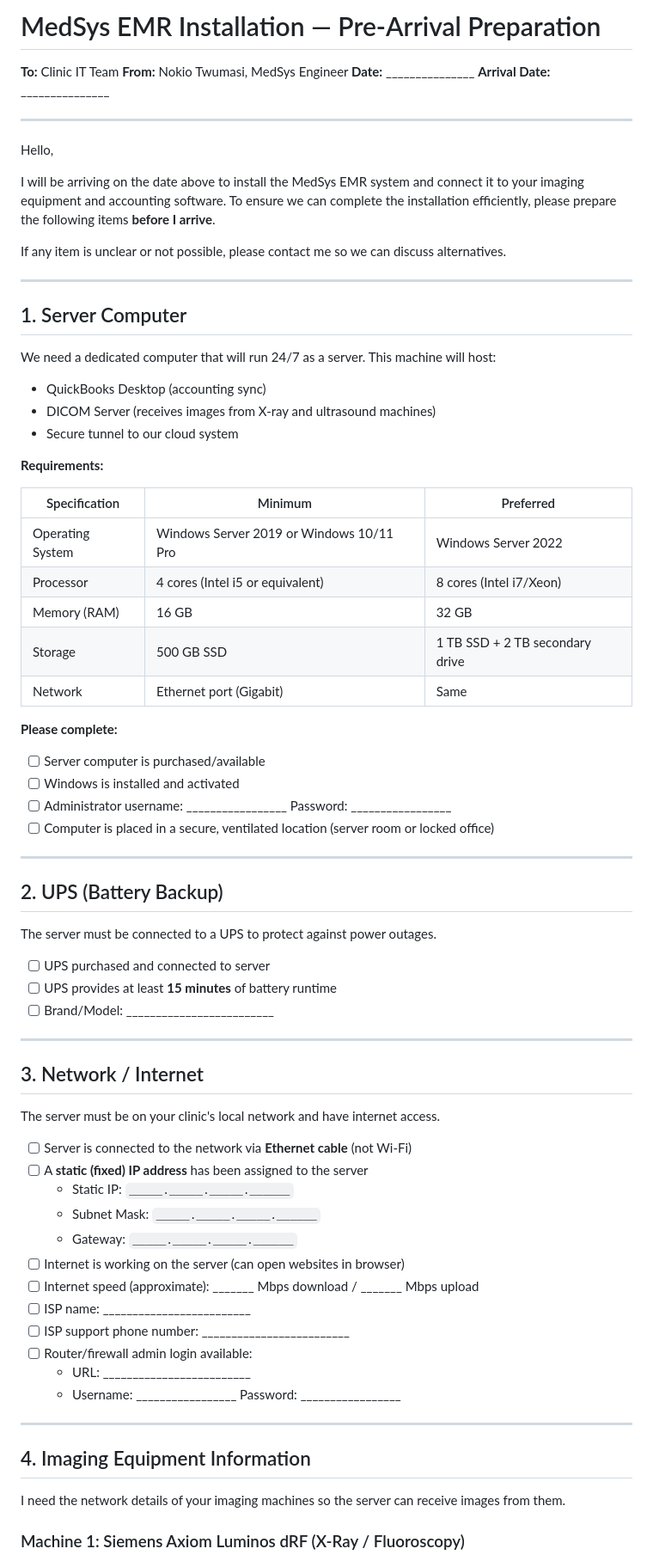
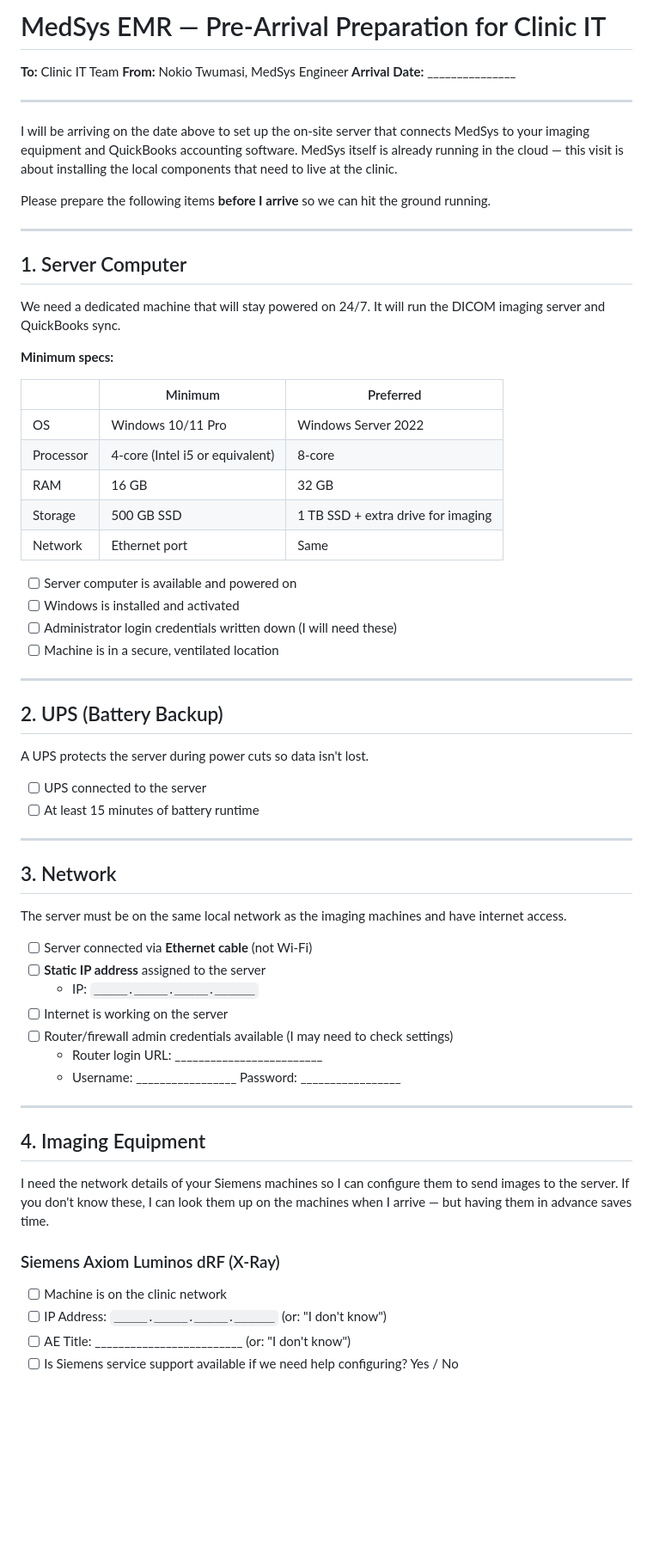
Before and after one commit to Ntwumasi/medsys, a Markdown page: docs/CLINIC_IT_PRE_ARRIVAL_CHECKLIST.md, the part around one of its changes. Shown at 86% size. Drawn GitHub-style; blank space fills up the shorter version.

```diff
--- a/docs/CLINIC_IT_PRE_ARRIVAL_CHECKLIST.md
+++ b/docs/CLINIC_IT_PRE_ARRIVAL_CHECKLIST.md
@@ -1,77 +1,68 @@
-# MedSys EMR Installation — Pre-Arrival Preparation
+# MedSys EMR — Pre-Arrival Preparation for Clinic IT
 
 **To:** Clinic IT Team
 **From:** Nokio Twumasi, MedSys Engineer
-**Date:** _______________
 **Arrival Date:** _______________
 
 ---
 
-Hello,
+I will be arriving on the date above to set up the on-site server that connects MedSys to your imaging equipment and QuickBooks accounting software. MedSys itself is already running in the cloud — this visit is about installing the local components that need to live at the clinic.
 
-I will be arriving on the date above to install the MedSys EMR system and connect it to your imaging equipment and accounting software. To ensure we can complete the installation efficiently, please prepare the following items **before I arrive**.
-
-If any item is unclear or not possible, please contact me so we can discuss alternatives.
+Please prepare the following items **before I arrive** so we can hit the ground running.
 
 ---
 
 ## 1. Server Computer
 
-We need a dedicated computer that will run 24/7 as a server. This machine will host:
-- QuickBooks Desktop (accounting sync)
-- DICOM Server (receives images from X-ray and ultrasound machines)
-- Secure tunnel to our cloud system
+We need a dedicated machine that will stay powered on 24/7. It will run the DICOM imaging server and QuickBooks sync.
 
-**Requirements:**
+**Minimum specs:**
 
-| Specification | Minimum | Preferred |
-|---------------|---------|-----------|
-| Operating System | Windows Server 2019 or Windows 10/11 Pro | Windows Server 2022 |
-| Processor | 4 cores (Intel i5 or equivalent) | 8 cores (Intel i7/Xeon) |
-| Memory (RAM) | 16 GB | 32 GB |
-| Storage | 500 GB SSD | 1 TB SSD + 2 TB secondary drive |
-| Network | Ethernet port (Gigabit) | Same |
+| | Minimum | Preferred |
+|---|---------|-----------|
+| OS | Windows 10/11 Pro | Windows Server 2022 |
+| Processor | 4-core (Intel i5 or equivalent) | 8-core |
+| RAM | 16 GB | 32 GB |
+| Storage | 500 GB SSD | 1 TB SSD + extra drive for imaging |
+| Network | Ethernet port | Same |
 
-**Please complete:**
-- [ ] Server computer is purchased/available
+- [ ] Server computer is available and powered on
 - [ ] Windows is installed and activated
-- [ ] Administrator username: _________________ Password: _________________
-- [ ] Computer is placed in a secure, ventilated location (server room or locked office)
+- [ ] Administrator login credentials written down (I will need these)
+- [ ] Machine is in a secure, ventilated location
 
 ---
 
 ## 2. UPS (Battery Backup)
 
-The server must be connected to a UPS to protect against power outages.
+A UPS protects the server during power cuts so data isn't lost.
 
-- [ ] UPS purchased and connected to server
-- [ ] UPS provides at least **15 minutes** of battery runtime
-- [ ] Brand/Model: _________________________
+- [ ] UPS connected to the server
+- [ ] At least 15 minutes of battery runtime
 
 ---
 
-## 3. Network / Internet
+## 3. Network
 
-The server must be on your clinic's local network and have internet access.
+The server must be on the same local network as the imaging machines and have internet access.
 
-- [ ] Server is connected to the network via **Ethernet cable** (not Wi-Fi)
-- [ ] A **static (fixed) IP address** has been assigned to the server
-  - Static IP: `_____._____._____.______`
-  - Subnet Mask: `_____._____._____.______`
-  - Gateway: `_____._____._____.______`
-- [ ] Internet is working on the server (can open websites in browser)
-- [ ] Internet speed (approximate): _______ Mbps download / _______ Mbps upload
-- [ ] ISP name: _________________________
-- [ ] ISP support phone number: _________________________
-- [ ] Router/firewall admin login available:
-  - URL: _________________________
+- [ ] Server connected via **Ethernet cable** (not Wi-Fi)
+- [ ] **Static IP address** assigned to the server
+  - IP: `_____._____._____.______`
+- [ ] Internet is working on the server
+- [ ] Router/firewall admin credentials available (I may need to check settings)
+  - Router login URL: _________________________
   - Username: _________________ Password: _________________
 
 ---
 
-## 4. Imaging Equipment Information
+## 4. Imaging Equipment
 
-I need the network details of your imaging machines so the server can receive images from them.
+I need the network details of your Siemens machines so I can configure them to send images to the server. If you don't know these, I can look them up on the machines when I arrive — but having them in advance saves time.
 
-### Machine 1: Siemens Axiom Luminos dRF (X-Ray / Fluoroscopy)
+### Siemens Axiom Luminos dRF (X-Ray)
+- [ ] Machine is on the clinic network
+- [ ] IP Address: `_____._____._____.______` (or: "I don't know")
+- [ ] AE Title: _________________________ (or: "I don't know")
+- [ ] Is Siemens service support available if we need help configuring? Yes / No
 
```
Also changed, not shown: other parts of docs/CLINIC_IT_PRE_ARRIVAL_CHECKLIST.md (+31 -103 lines).
